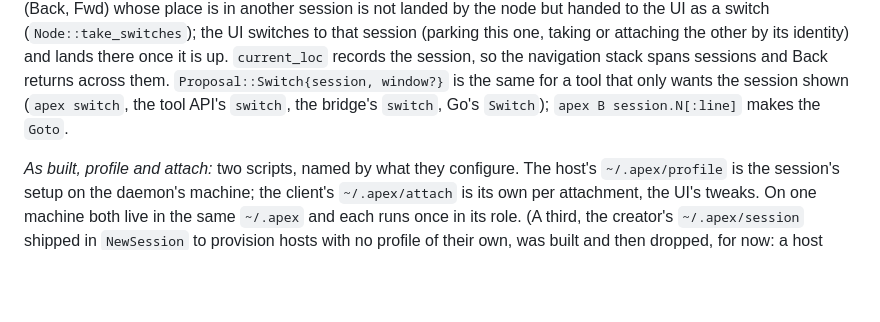
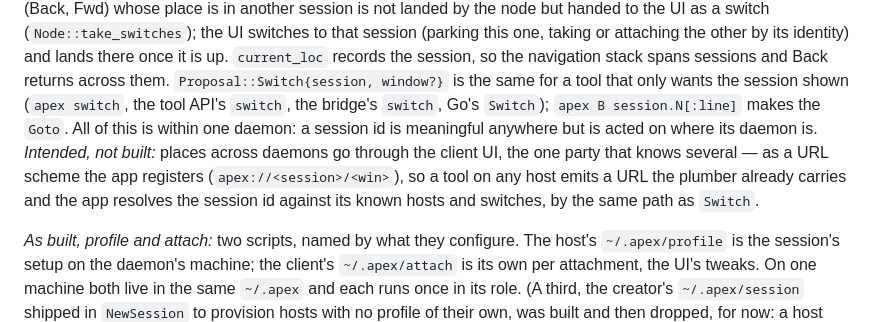
Before and after one commit to mariusae/apex, a Markdown page: DESIGN.md, the part around the change. Drawn GitHub-style; blank space fills up the shorter version.

Commit message:
DESIGN: places across daemons are for the client, as a URL scheme
Co-Authored-By: Claude Fable 5.1 <noreply@anthropic.com>

```diff
--- a/DESIGN.md
+++ b/DESIGN.md
@@ -701,7 +701,13 @@ records the session, so the navigation stack spans sessions and Back
 returns across them. `Proposal::Switch{session, window?}` is the same
 for a tool that only wants the session shown (`apex switch`, the tool
 API's `switch`, the bridge's `switch`, Go's `Switch`); `apex B
-session.N[:line]` makes the `Goto`.
+session.N[:line]` makes the `Goto`. All of this is within one daemon:
+a session id is meaningful anywhere but is acted on where its daemon
+is. *Intended, not built:* places across daemons go through the client
+UI, the one party that knows several — as a URL scheme the app
+registers (`apex://<session>/<win>`), so a tool on any host emits a
+URL the plumber already carries and the app resolves the session id
+against its known hosts and switches, by the same path as `Switch`.
 
 *As built, profile and attach:* two scripts, named by what they
 configure. The host's `~/.apex/profile` is the session's setup on the
```
